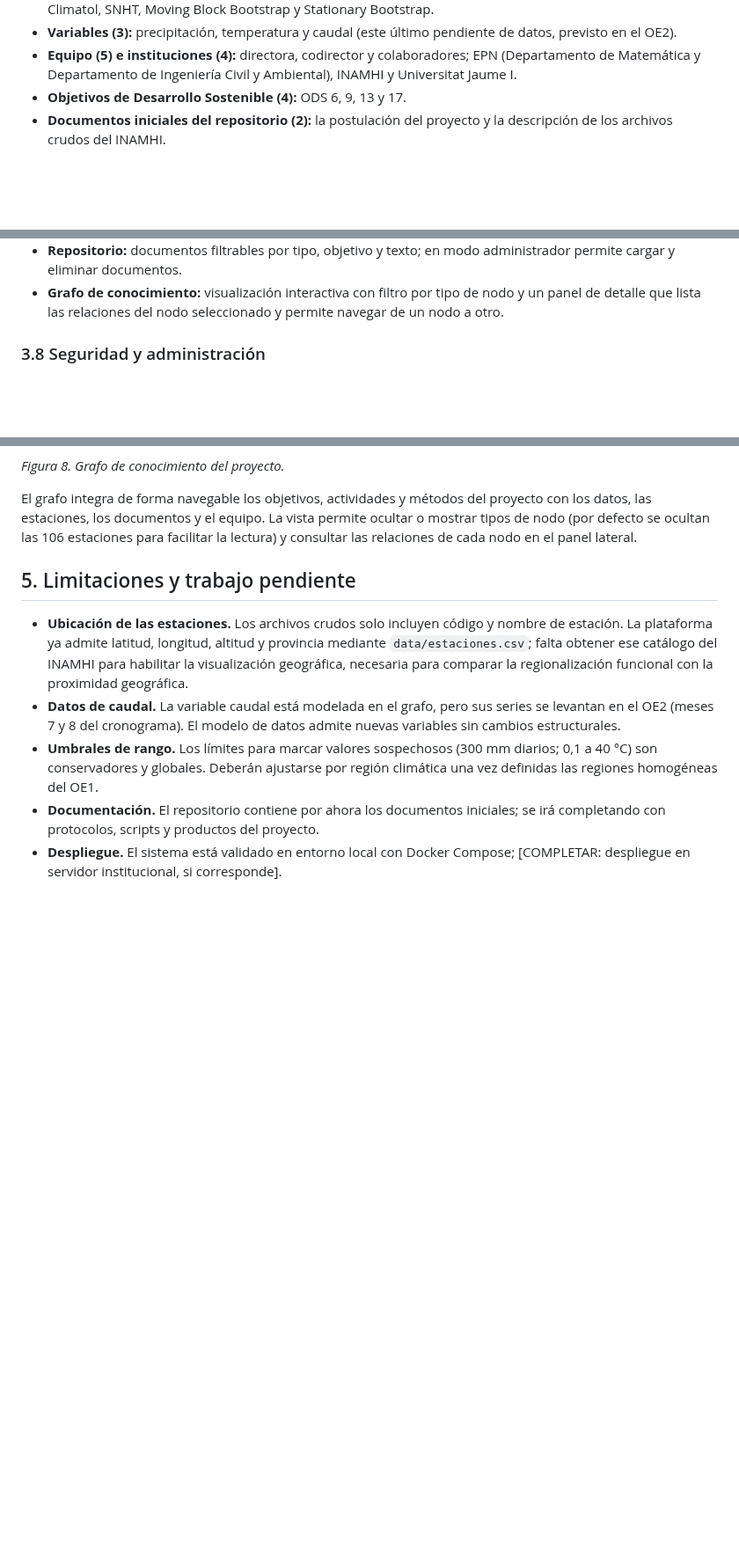
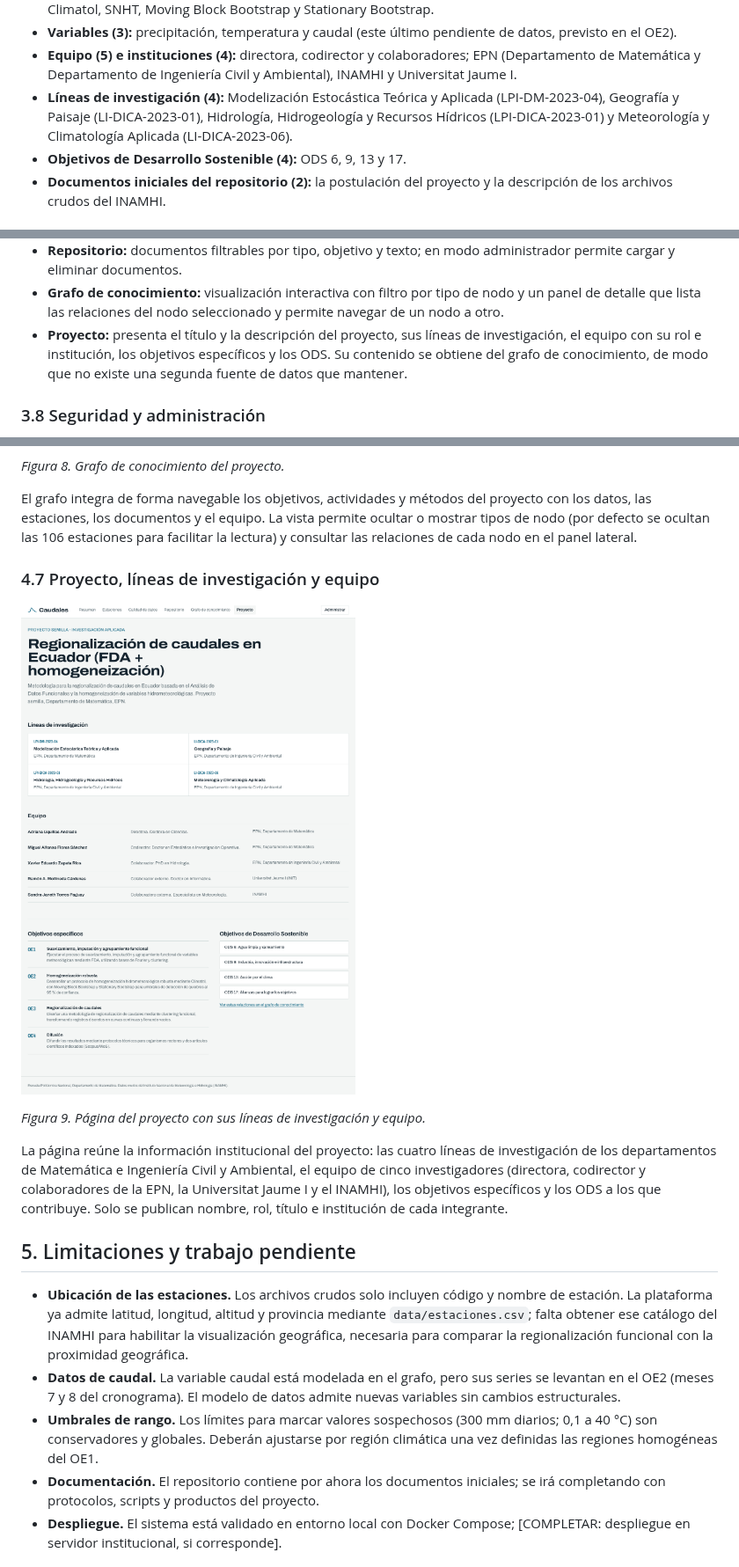
Before and after one commit to Valentinpico/caudales-epn, a Markdown page: docs/informes/informe-tecnico-producto-1.md, 3 parts joined by grey strips. Shown at 88% size. GitHub-like rendering; pictures changed too: docs/capturas/producto-1/proyecto-equipo.png (added); blank space fills up the shorter version.

Commit message:
docs: add project page and research lines to product 1 reports

```diff
--- a/docs/informes/informe-tecnico-producto-1.md
+++ b/docs/informes/informe-tecnico-producto-1.md
@@ -235,6 +235,10 @@ la propuesta aprobada:
 - **Equipo (5) e instituciones (4):** directora, codirector y colaboradores; EPN
   (Departamento de Matemática y Departamento de Ingeniería Civil y Ambiental), INAMHI y
   Universitat Jaume I.
+- **Líneas de investigación (4):** Modelización Estocástica Teórica y Aplicada
+  (LPI-DM-2023-04), Geografía y Paisaje (LI-DICA-2023-01), Hidrología, Hidrogeología y
+  Recursos Hídricos (LPI-DICA-2023-01) y Meteorología y Climatología Aplicada
+  (LI-DICA-2023-06).
 - **Objetivos de Desarrollo Sostenible (4):** ODS 6, 9, 13 y 17.
 - **Documentos iniciales del repositorio (2):** la postulación del proyecto y la
   descripción de los archivos crudos del INAMHI.
@@ -322,6 +328,10 @@ cinco secciones:
 - **Grafo de conocimiento:** visualización interactiva con filtro por tipo de nodo y un
   panel de detalle que lista las relaciones del nodo seleccionado y permite navegar de un
   nodo a otro.
+- **Proyecto:** presenta el título y la descripción del proyecto, sus líneas de
+  investigación, el equipo con su rol e institución, los objetivos específicos y los ODS.
+  Su contenido se obtiene del grafo de conocimiento, de modo que no existe una segunda
+  fuente de datos que mantener.
 
 ### 3.8 Seguridad y administración
 
@@ -456,6 +466,18 @@ con los datos, las estaciones, los documentos y el equipo. La vista permite ocul
 mostrar tipos de nodo (por defecto se ocultan las 106 estaciones para facilitar la
 lectura) y consultar las relaciones de cada nodo en el panel lateral.
 
+### 4.7 Proyecto, líneas de investigación y equipo
+
+![Página del proyecto: líneas de investigación, equipo con rol e institución, objetivos específicos y ODS.](../capturas/producto-1/proyecto-equipo.png)
+
+*Figura 9. Página del proyecto con sus líneas de investigación y equipo.*
+
+La página reúne la información institucional del proyecto: las cuatro líneas de
+investigación de los departamentos de Matemática e Ingeniería Civil y Ambiental, el
+equipo de cinco investigadores (directora, codirector y colaboradores de la EPN, la
+Universitat Jaume I y el INAMHI), los objetivos específicos y los ODS a los que
+contribuye. Solo se publican nombre, rol, título e institución de cada integrante.
+
 ## 5. Limitaciones y trabajo pendiente
 
 - **Ubicación de las estaciones.** Los archivos crudos solo incluyen código y nombre de
```
Also changed, not shown: other parts of docs/informes/informe-tecnico-producto-1.md (+5 -3 lines), docs/informes/informe-mensual-producto-1.md (added, +142 -0 lines), 1 other file.
